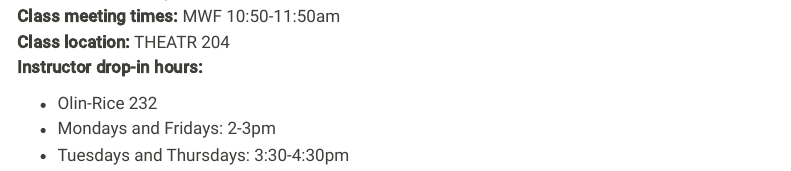
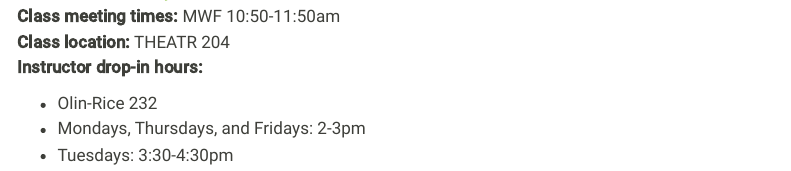
Before and after one commit to lmyint/causal_fall_2024, a Quarto document (index.qmd): the page in a window 1100 px wide, from 460 px down. Rendered offline with R 4.5, knitr and Pandoc in place of Quarto, with nearby package versions; menus at the side of the page are left out.

Commit message:
Update office hours

```diff
--- a/index.qmd
+++ b/index.qmd
@@ -17,5 +17,5 @@ sidebar: false
 **Instructor drop-in hours:**
 
 - Olin-Rice 232
-- Mondays and Fridays: 2-3pm
-- Tuesdays and Thursdays: 3:30-4:30pm
+- Mondays, Thursdays, and Fridays: 2-3pm
+- Tuesdays: 3:30-4:30pm
```
Also changed, not shown: docs/search.json, 1 other file.
